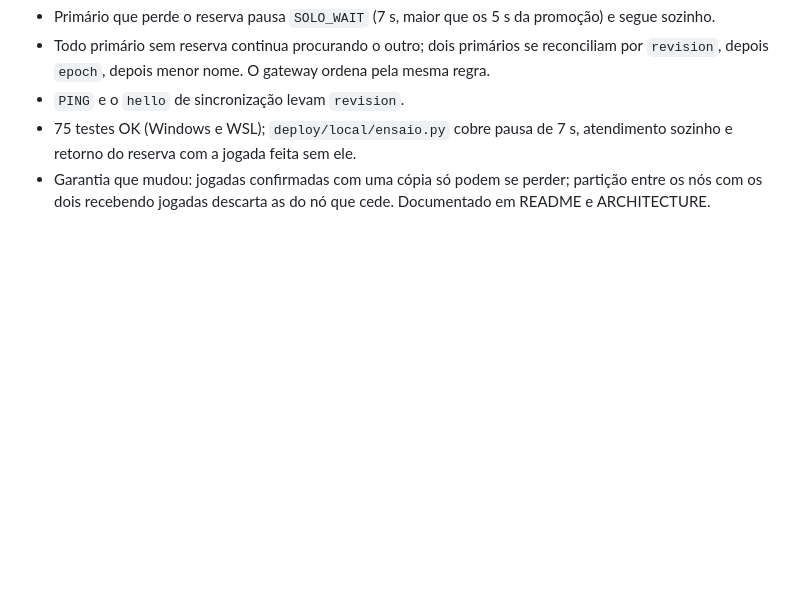
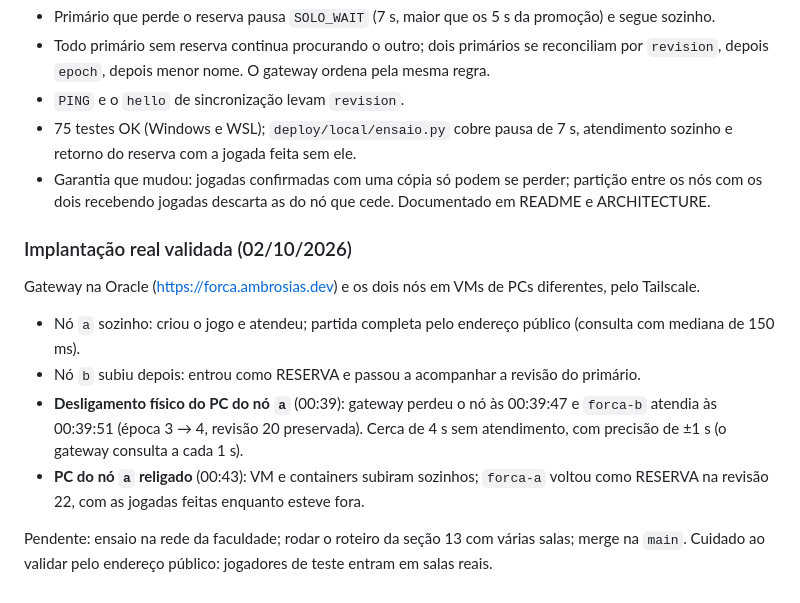
Before and after one commit to CaioA34/forca-sistemas-distribuidos, a Markdown page: .tasks/TASK-001-gateway-papeis-dinamicos.md, the part around the change. Drawn GitHub-style; blank space fills up the shorter version.

Commit message:
Registra a validação com VMs reais e desligamento físico
Co-Authored-By: Claude Opus 5.5 <noreply@anthropic.com>

```diff
--- a/.tasks/TASK-001-gateway-papeis-dinamicos.md
+++ b/.tasks/TASK-001-gateway-papeis-dinamicos.md
@@ -231,3 +231,19 @@ segunda cópia. Troca consistência sob partição por disponibilidade.
   retorno do reserva com a jogada feita sem ele.
 - Garantia que mudou: jogadas confirmadas com uma cópia só podem se perder; partição entre os nós
   com os dois recebendo jogadas descarta as do nó que cede. Documentado em README e ARCHITECTURE.
+
+### Implantação real validada (02/10/2026)
+
+Gateway na Oracle (https://forca.ambrosias.dev) e os dois nós em VMs de PCs diferentes, pelo Tailscale.
+
+- Nó `a` sozinho: criou o jogo e atendeu; partida completa pelo endereço público (consulta com
+  mediana de 150 ms).
+- Nó `b` subiu depois: entrou como RESERVA e passou a acompanhar a revisão do primário.
+- **Desligamento físico do PC do nó `a`** (00:39): gateway perdeu o nó às 00:39:47 e `forca-b`
+  atendia às 00:39:51 (época 3 → 4, revisão 20 preservada). Cerca de 4 s sem atendimento, com
+  precisão de ±1 s (o gateway consulta a cada 1 s).
+- **PC do nó `a` religado** (00:43): VM e containers subiram sozinhos; `forca-a` voltou como RESERVA
+  na revisão 22, com as jogadas feitas enquanto esteve fora.
+
+Pendente: ensaio na rede da faculdade; rodar o roteiro da seção 13 com várias salas; merge na `main`.
+Cuidado ao validar pelo endereço público: jogadores de teste entram em salas reais.
```
Also changed, not shown: ROADMAP.md (+2 -1 lines).
